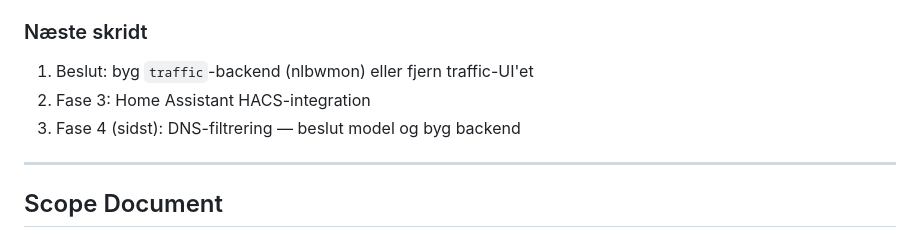
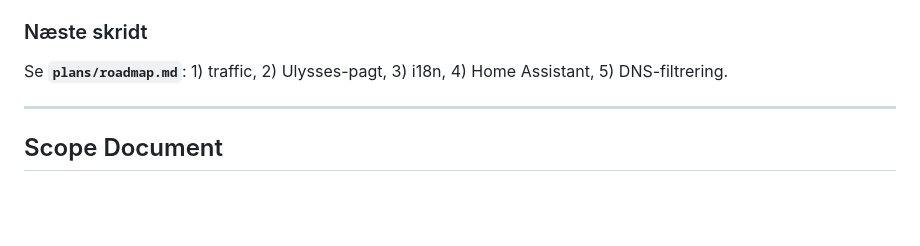
Before and after one commit to denogio/familywarden, a Markdown page: CLAUDE.md, the part around the change. Drawn GitHub-style; blank space fills up the shorter version.

Commit message:
Add roadmap for remaining features

```diff
--- a/CLAUDE.md
+++ b/CLAUDE.md
@@ -83,9 +83,7 @@ Repo: https://github.com/denogio/familywarden — releases bygges af CI (se "CI
 - `dist/` indeholder historiske apk'er; nye builds hører hjemme i GitHub releases.
 
 ### Næste skridt
-1. Beslut: byg `traffic`-backend (nlbwmon) eller fjern traffic-UI'et
-2. Fase 3: Home Assistant HACS-integration
-3. Fase 4 (sidst): DNS-filtrering — beslut model og byg backend
+Se **`plans/roadmap.md`**: 1) traffic, 2) Ulysses-pagt, 3) i18n, 4) Home Assistant, 5) DNS-filtrering.
 
 ---
 
```
Also changed, not shown: plans/roadmap.md (added, +175 -0 lines).
